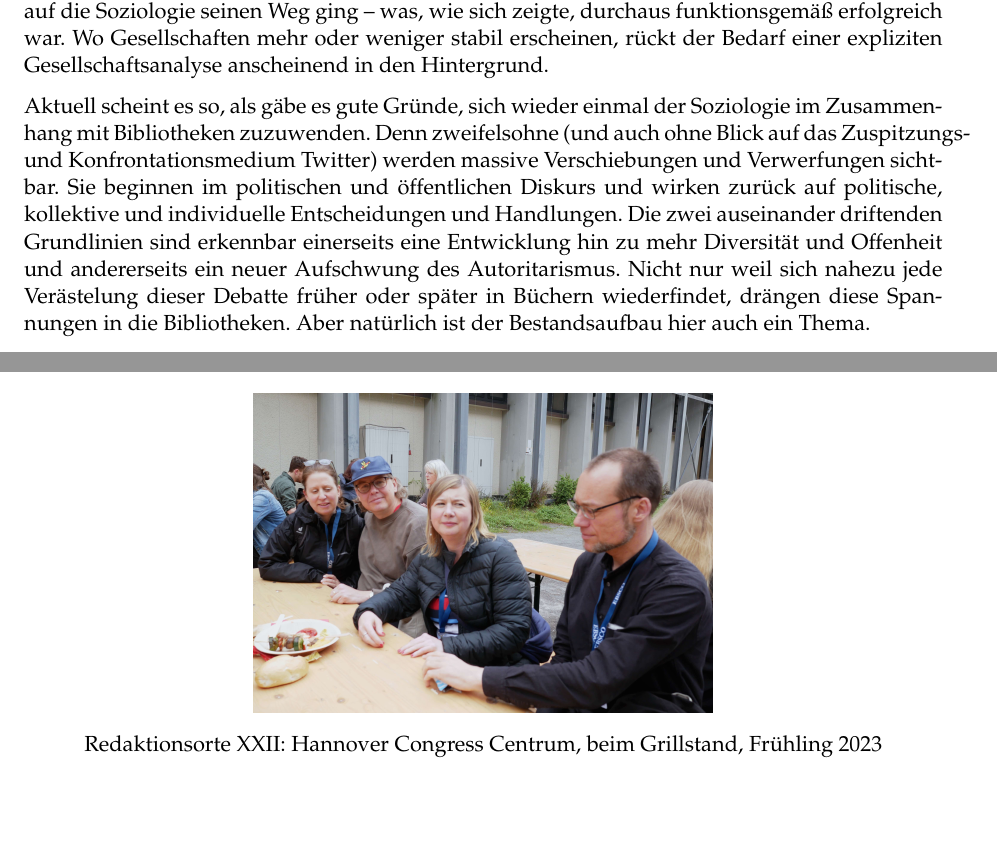
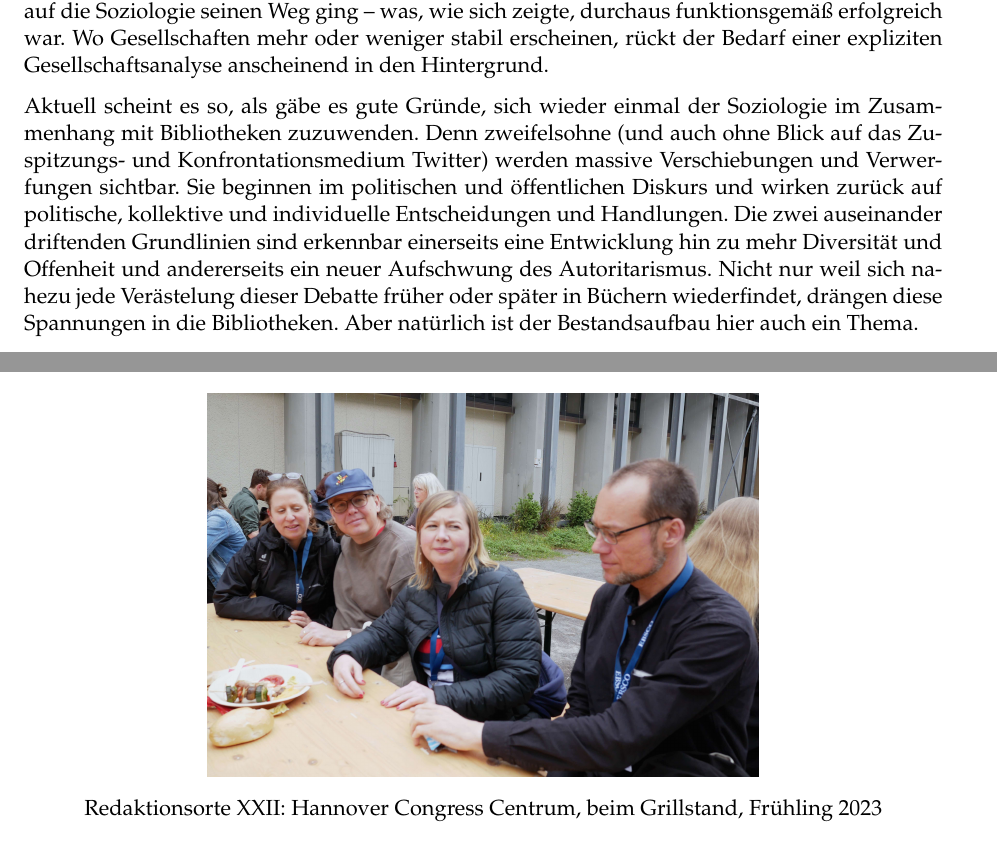
Before and after one commit to libreas/ausgabe43, a LaTeX document (editorial/main.tex): two parts of pages 1 and 2 of 4, joined at a grey line, cut so that both start at the same text, the shorter picture padded with empty space. Compiled offline with pdfLaTeX.

Commit message:
fix breaks in editorial

```diff
--- a/editorial/main.tex
+++ b/editorial/main.tex
@@ -161,7 +161,7 @@ Gesellschaftsanalyse anscheinend in den Hintergrund.
 
 Aktuell scheint es so, als gäbe es gute Gründe, sich wieder einmal der
 Soziologie im Zusammenhang mit Bibliotheken zuzuwenden. Denn
-zweifelsohne (und auch ohne Blick auf das Zuspitzungs- und
+zweifelsohne (und auch ohne Blick auf das Zu\-spitzungs- und
 Konfrontationsmedium Twitter) werden massive Verschiebungen und
 Verwerfungen sichtbar. Sie beginnen im politischen und öffentlichen
 Diskurs und wirken zurück auf politische, kollektive und individuelle
@@ -182,7 +182,7 @@ kann und sollte man bibliothekssoziologisch forschen. Nur: Wer macht's?
 
 \begin{figure}
 \centering
-\includegraphics[width=0.5\textwidth]{editorial.jpg}
+\includegraphics[width=0.6\textwidth]{editorial.jpg}
 \caption{Redaktionsorte XXII: Hannover Congress
 Centrum, beim Grillstand, Frühling 2023}
 \end{figure}
```
Also changed, not shown: editorial/meta.yaml (+2 -2 lines), editorial/main.pdf, editorial/main.tex (2 more changed lines).
